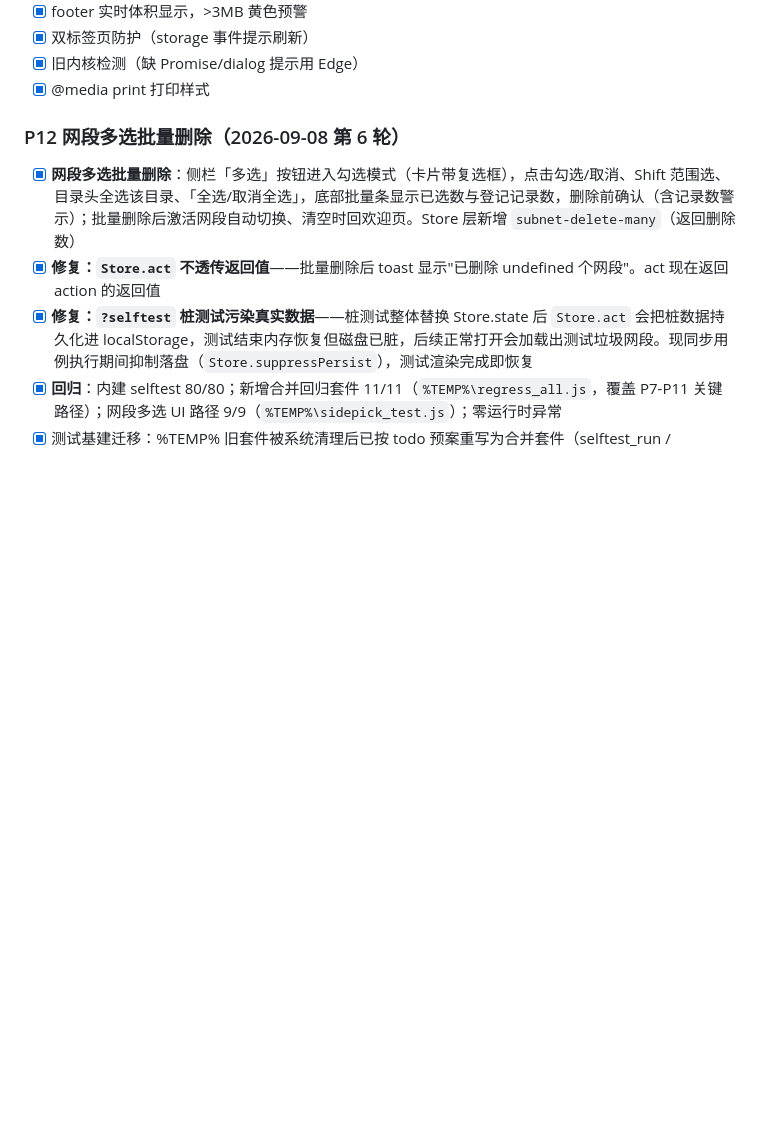
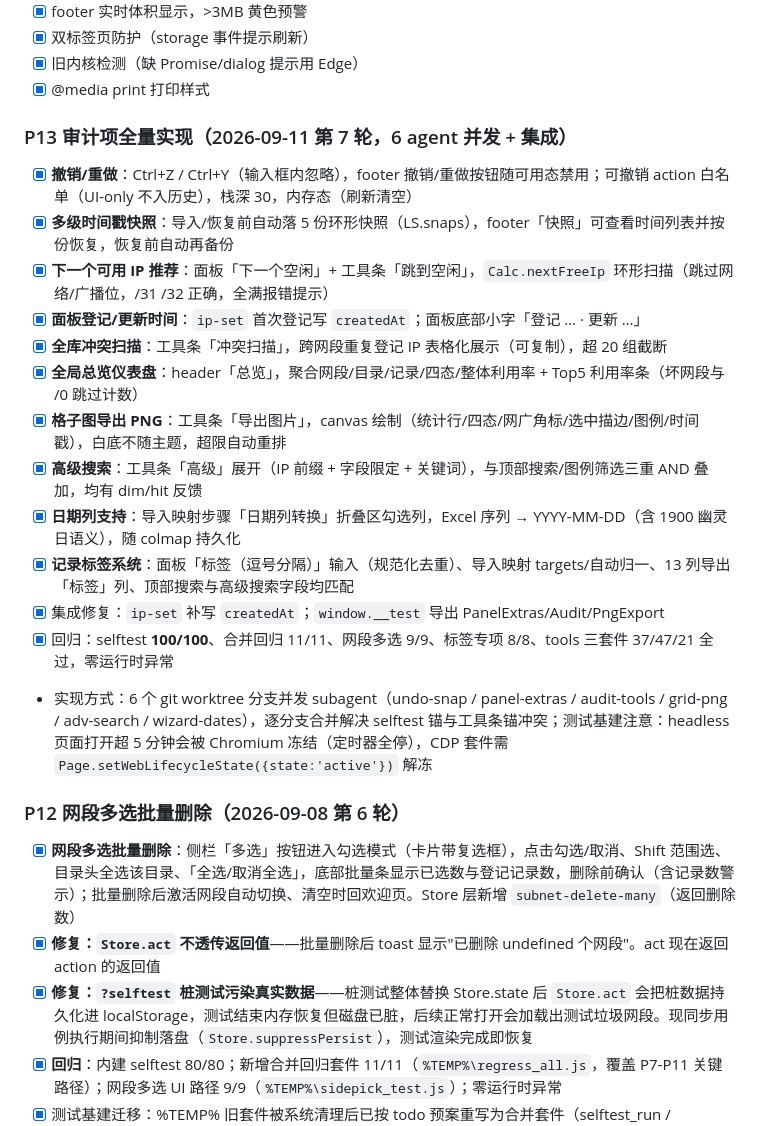
Before and after one commit to xmtlzzz/IPViewer, a Markdown page: todo.md, the part around the change. Drawn GitHub-style; blank space fills up the shorter version.

Commit message:
docs: P13 audit-item implementation record

```diff
--- a/todo.md
+++ b/todo.md
@@ -80,6 +80,22 @@
 - [x] 双标签页防护（storage 事件提示刷新）
 - [x] 旧内核检测（缺 Promise/dialog 提示用 Edge）
 - [x] @media print 打印样式
+
+### P13 审计项全量实现（2026-09-11 第 7 轮，6 agent 并发 + 集成）
+
+- [x] **撤销/重做**：Ctrl+Z / Ctrl+Y（输入框内忽略），footer 撤销/重做按钮随可用态禁用；可撤销 action 白名单（UI-only 不入历史），栈深 30，内存态（刷新清空）
+- [x] **多级时间戳快照**：导入/恢复前自动落 5 份环形快照（LS.snaps），footer「快照」可查看时间列表并按份恢复，恢复前自动再备份
+- [x] **下一个可用 IP 推荐**：面板「下一个空闲」+ 工具条「跳到空闲」，`Calc.nextFreeIp` 环形扫描（跳过网络/广播位，/31 /32 正确，全满报错提示）
+- [x] **面板登记/更新时间**：`ip-set` 首次登记写 `createdAt`；面板底部小字「登记 … · 更新 …」
+- [x] **全库冲突扫描**：工具条「冲突扫描」，跨网段重复登记 IP 表格化展示（可复制），超 20 组截断
+- [x] **全局总览仪表盘**：header「总览」，聚合网段/目录/记录/四态/整体利用率 + Top5 利用率条（坏网段与 /0 跳过计数）
+- [x] **格子图导出 PNG**：工具条「导出图片」，canvas 绘制（统计行/四态/网广角标/选中描边/图例/时间戳），白底不随主题，超限自动重排
+- [x] **高级搜索**：工具条「高级」展开（IP 前缀 + 字段限定 + 关键词），与顶部搜索/图例筛选三重 AND 叠加，均有 dim/hit 反馈
+- [x] **日期列支持**：导入映射步骤「日期列转换」折叠区勾选列，Excel 序列 → YYYY-MM-DD（含 1900 幽灵日语义），随 colmap 持久化
+- [x] **记录标签系统**：面板「标签（逗号分隔）」输入（规范化去重）、导入映射 targets/自动归一、13 列导出「标签」列、顶部搜索与高级搜索字段均匹配
+- [x] 集成修复：`ip-set` 补写 `createdAt`；`window.__test` 导出 PanelExtras/Audit/PngExport
+- [x] 回归：selftest **100/100**、合并回归 11/11、网段多选 9/9、标签专项 8/8、tools 三套件 37/47/21 全过，零运行时异常
+- 实现方式：6 个 git worktree 分支并发 subagent（undo-snap / panel-extras / audit-tools / grid-png / adv-search / wizard-dates），逐分支合并解决 selftest 锚与工具条锚冲突；测试基建注意：headless 页面打开超 5 分钟会被 Chromium 冻结（定时器全停），CDP 套件需 `Page.setWebLifecycleState({state:'active'})` 解冻
 
 ### P12 网段多选批量删除（2026-09-08 第 6 轮）
 
```
